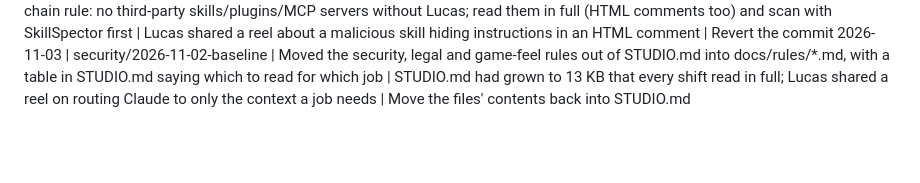
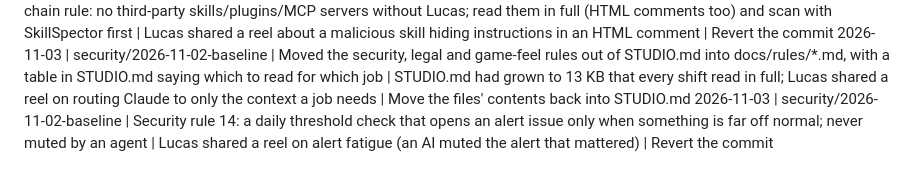
Before and after one commit to FinestMeats/LostAcropolis, a Markdown page: DECISIONS.md, the part around the change. Drawn GitHub-style; blank space fills up the shorter version.

```diff
--- a/DECISIONS.md
+++ b/DECISIONS.md
@@ -17,3 +17,4 @@ Newest entries go at the bottom. Format: `YYYY-MM-DD | shift/PR | decision | why
 2026-11-03 | security/2026-11-02-baseline | Legal rule 2: analytics and session replay are opt-in only; reuse Idle Heartwood's privacy/terms pages as templates | Lucas shared a reel on getting sued over vibe-coded apps (paperwork, consent, protecting the database) | Revert the commit
 2026-11-03 | security/2026-11-02-baseline | Supply-chain rule: no third-party skills/plugins/MCP servers without Lucas; read them in full (HTML comments too) and scan with SkillSpector first | Lucas shared a reel about a malicious skill hiding instructions in an HTML comment | Revert the commit
 2026-11-03 | security/2026-11-02-baseline | Moved the security, legal and game-feel rules out of STUDIO.md into docs/rules/*.md, with a table in STUDIO.md saying which to read for which job | STUDIO.md had grown to 13 KB that every shift read in full; Lucas shared a reel on routing Claude to only the context a job needs | Move the files' contents back into STUDIO.md
+2026-11-03 | security/2026-11-02-baseline | Security rule 14: a daily threshold check that opens an alert issue only when something is far off normal; never muted by an agent | Lucas shared a reel on alert fatigue (an AI muted the alert that mattered) | Revert the commit
```
Also changed, not shown: docs/rules/security.md (+1 -0 lines).
